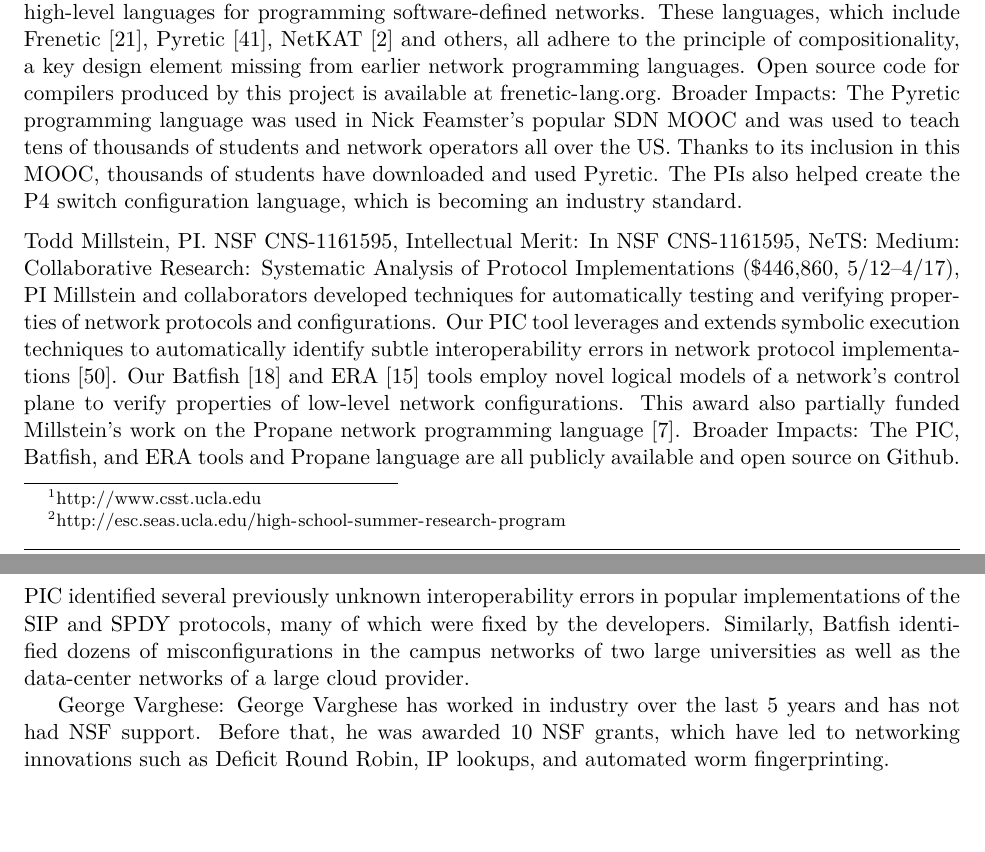
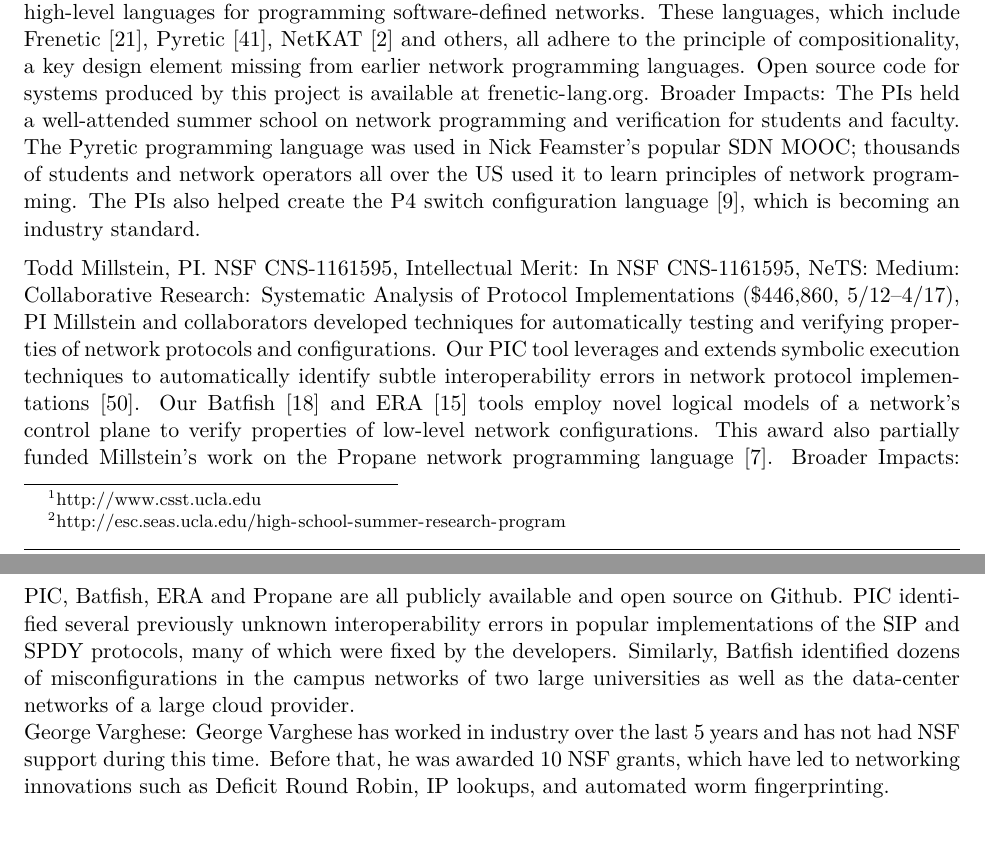
Before and after one commit to princedpw/nsf-propane-2016, a LaTeX document (Prop/proposal.tex, which reads Prop/body.tex): two parts of pages 16 and 17 of 22, joined at a grey line, cut so that both start at the same text. Compiled offline with XeLaTeX; a missing font is replaced by an installed copy or a similar font.

Commit message:
bio edits

```diff
--- a/Prop/body.tex
+++ b/Prop/body.tex
@@ -1338,24 +1338,27 @@ from earlier network programming languages.
 %They also invented the
 %notion of consistent network update~\cite{reitblatt+:consistent-updates},
 %which ensures key safety invariants are preserved across network update.
-Open source code for compilers produced by this project is available
+Open source code for systems produced by this project is available
 at \url{frenetic-lang.org}.
 %
 {\bf Broader Impacts:}
-The Pyretic programming language was used in Nick Feamster's popular
-SDN MOOC and was used to teach tens of thousands of students and
-network operators all over the US.  Thanks to its inclusion in this
-MOOC, thousands of students have downloaded and used Pyretic.  The PIs
-also helped create the P4 switch configuration language, which is
+The PIs held a well-attended summer school on network programming and
+verification for students and faculty. The
+Pyretic programming language was used in Nick Feamster's popular
+SDN MOOC; thousands of students and
+network operators all over the US used it to learn principles of network
+programming.  The PIs
+also helped create the P4 switch configuration language~\cite{P4}, which is
 becoming an industry standard.
 
 \medskip
 \noindent
 {\bf Todd Millstein, PI. NSF CNS-1161595, Intellectual Merit}: In NSF CNS-1161595, {\em NeTS: Medium: Collaborative Research: Systematic Analysis of Protocol Implementations} (\$446,860, 5/12--4/17), PI Millstein and collaborators developed techniques for automatically testing and verifying properties of network protocols and configurations.  Our PIC tool leverages and extends symbolic execution techniques to automatically identify subtle interoperability errors in network protocol implementations~\cite{DBLP:conf/nsdi/PedrosaFKGMM15}.  Our Batfish~\cite{batfish} and ERA~\cite{era} tools employ novel logical models of a network's control plane to verify properties of low-level network configurations.  This award also partially funded Millstein's work on the Propane network programming language~\cite{beckett+:propane}.
 %
-{\bf Broader Impacts:} The PIC, Batfish, and ERA tools and Propane language are all publicly available and open source on Github.  PIC identified several previously unknown interoperability errors in popular implementations of the SIP and SPDY protocols, many of which were fixed by the developers.  Similarly, Batfish identified dozens of misconfigurations in the campus networks of two large universities as well as the data-center networks of a large cloud provider.
+{\bf Broader Impacts:} PIC, Batfish, ERA and Propane are all publicly available and open source on Github.  PIC identified several previously unknown interoperability errors in popular implementations of the SIP and SPDY protocols, many of which were fixed by the developers.  Similarly, Batfish identified dozens of misconfigurations in the campus networks of two large universities as well as the data-center networks of a large cloud provider.
 
-{\bf George Varghese:} George Varghese has worked in industry over the last 5 years and has not had NSF support.  Before that, he was awarded 10 NSF grants, which have led to networking innovations such as Deficit Round Robin, IP lookups, and automated worm fingerprinting.
+\noindent
+{\bf George Varghese:} George Varghese has worked in industry over the last 5 years and has not had NSF support during this time.  Before that, he was awarded 10 NSF grants, which have led to networking innovations such as Deficit Round Robin, IP lookups, and automated worm fingerprinting.
 
 %%% Local Variables:
 %%% mode: latex
```
